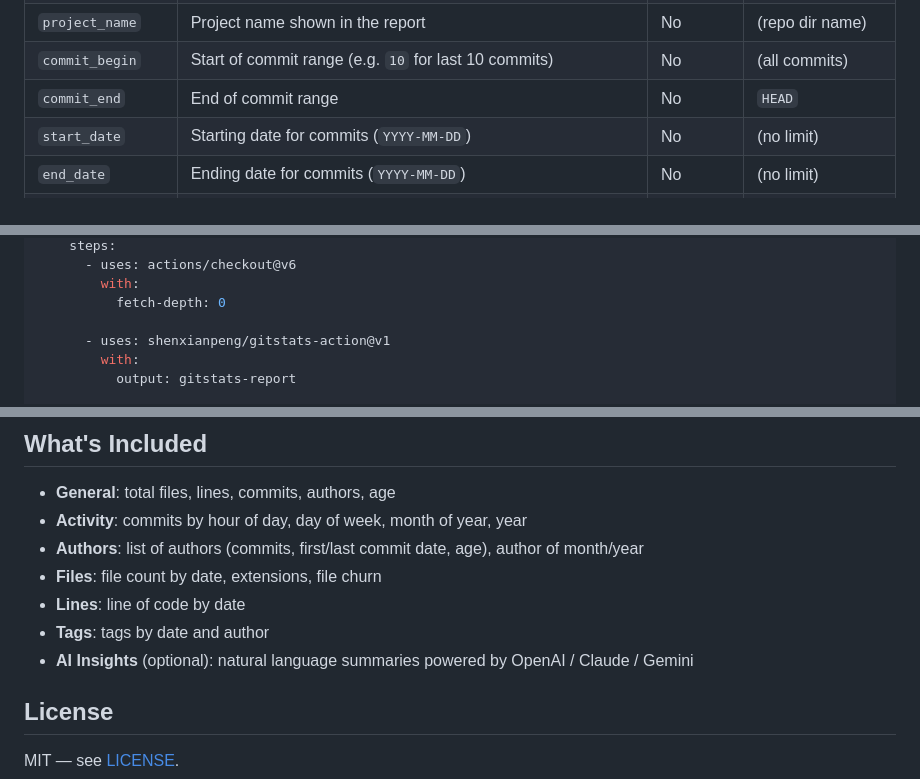
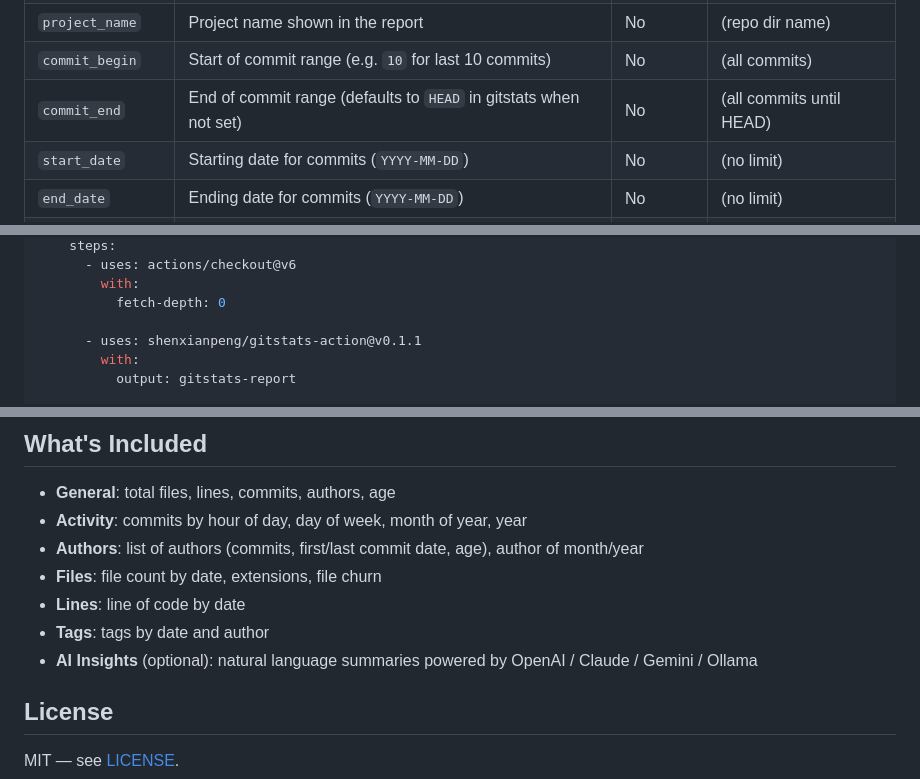
Before and after one commit to shenxianpeng/gitstats-action, a Markdown page: README.md, 3 parts joined by grey strips. Drawn GitHub-style.

```diff
--- a/README.md
+++ b/README.md
@@ -42,7 +46,7 @@ That's it. One `uses` line, and your report is live on GitHub Pages.
 | `output` | Output directory for the report | No | `gitstats-report` |
 | `project_name` | Project name shown in the report | No | (repo dir name) |
 | `commit_begin` | Start of commit range (e.g. `10` for last 10 commits) | No | (all commits) |
-| `commit_end` | End of commit range | No | `HEAD` |
+| `commit_end` | End of commit range (defaults to `HEAD` in gitstats when not set) | No | (all commits until HEAD) |
 | `start_date` | Starting date for commits (`YYYY-MM-DD`) | No | (no limit) |
 | `end_date` | Ending date for commits (`YYYY-MM-DD`) | No | (no limit) |
 | `config` | Additional config overrides (pipe-separated `key=value`) | No | |
@@ -129,7 +143,7 @@ jobs:
         with:
           fetch-depth: 0
 
-      - uses: shenxianpeng/gitstats-action@v1
+      - uses: shenxianpeng/gitstats-action@v0.1.1
         with:
           output: gitstats-report
 
@@ -149,7 +163,7 @@ jobs:
 - **Files**: file count by date, extensions, file churn
 - **Lines**: line of code by date
 - **Tags**: tags by date and author
-- **AI Insights** (optional): natural language summaries powered by OpenAI / Claude / Gemini
+- **AI Insights** (optional): natural language summaries powered by OpenAI / Claude / Gemini / Ollama
 
 ## License
 
```
Also changed, not shown: other parts of README.md (+19 -5 lines).
